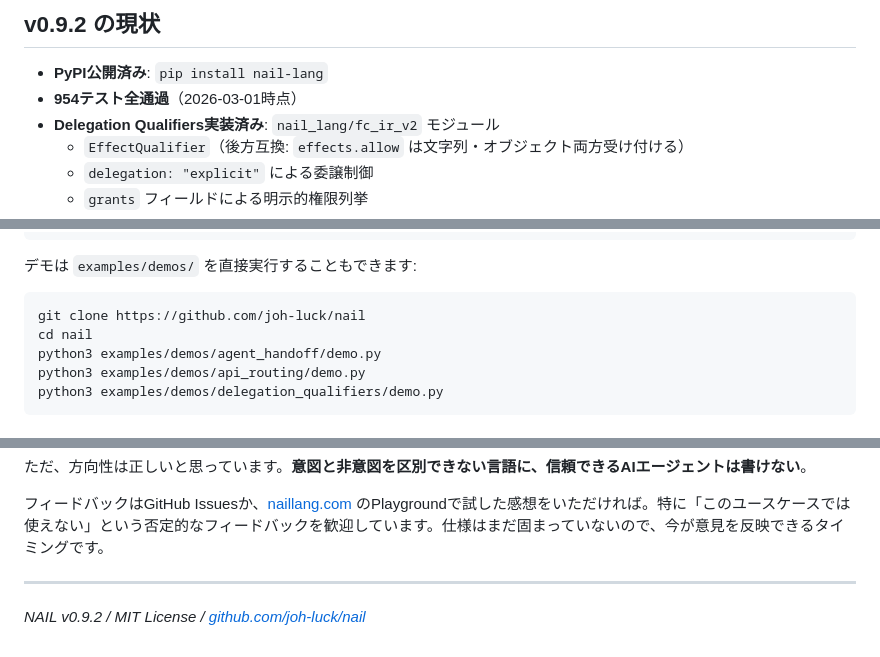
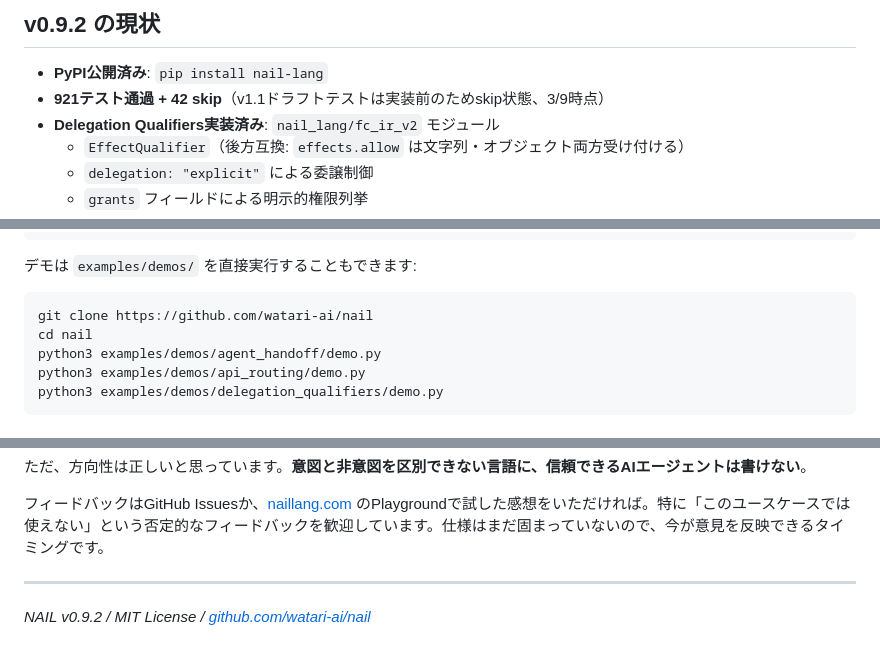
Before and after one commit to watari-ai/nail, a Markdown page: tmp/zenn-nail-article-final.md, 3 parts joined by grey strips. GitHub-like rendering.

````diff
--- a/tmp/zenn-nail-article-final.md
+++ b/tmp/zenn-nail-article-final.md
@@ -138,7 +138,7 @@ cd examples/demos/delegation_qualifiers && python3 demo.py
 ## v0.9.2 の現状
 
 - **PyPI公開済み**: `pip install nail-lang`
-- **954テスト全通過**（2026-03-01時点）
+- **921テスト通過 + 42 skip**（v1.1ドラフトテストは実装前のためskip状態、3/9時点）
 - **Delegation Qualifiers実装済み**: `nail_lang/fc_ir_v2` モジュール
   - `EffectQualifier`（後方互換: `effects.allow` は文字列・オブジェクト両方受け付ける）
   - `delegation: "explicit"` による委譲制御
@@ -175,7 +175,7 @@ nail-lens effects myspec.nail
 デモは `examples/demos/` を直接実行することもできます:
 
 ```bash
-git clone https://github.com/joh-luck/nail
+git clone https://github.com/watari-ai/nail
 cd nail
 python3 examples/demos/agent_handoff/demo.py
 python3 examples/demos/api_routing/demo.py
@@ -194,4 +194,4 @@ NAILはまだ実験段階です。「エフェクトを型として宣言する
 
 ---
 
-*NAIL v0.9.2 / MIT License / [github.com/joh-luck/nail](https://github.com/joh-luck/nail)*
+*NAIL v0.9.2 / MIT License / [github.com/watari-ai/nail](https://github.com/watari-ai/nail)*
````
Also changed, not shown: README.md (+37 -1 lines).
